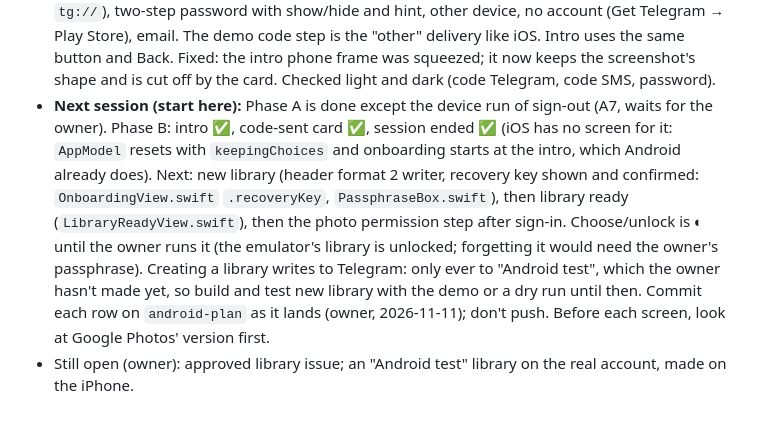
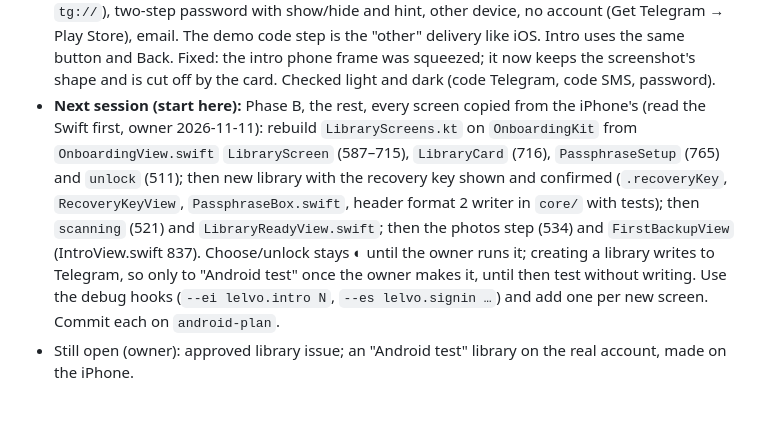
Before and after one commit to shahil-kv/Lelvo, a Markdown page: docs/ANDROID_PLAN.md, the part around the change. GitHub-like rendering.

Commit message:
docs: Android next steps for the rest of Phase B

```diff
--- a/docs/ANDROID_PLAN.md
+++ b/docs/ANDROID_PLAN.md
@@ -412,13 +412,12 @@ Phase 0 (core check on the real library) → A (theme, shell, prefs, logs) → B
   and hint, other device, no account (Get Telegram → Play Store), email. The demo code step is the "other" delivery
   like iOS. Intro uses the same button and Back. Fixed: the intro phone frame was squeezed; it now keeps the
   screenshot's shape and is cut off by the card. Checked light and dark (code Telegram, code SMS, password).
-- **Next session (start here):** Phase A is done except the device run of sign-out (A7, waits for the owner). Phase B:
-  intro ✅, code-sent card ✅, session ended ✅ (iOS has no
-  screen for it: `AppModel` resets with `keepingChoices` and onboarding starts at the intro, which Android already
-  does). Next: new library (header format 2 writer, recovery key shown and confirmed: `OnboardingView.swift`
-  `.recoveryKey`, `PassphraseBox.swift`), then library ready (`LibraryReadyView.swift`), then the photo permission
-  step after sign-in. Choose/unlock is ◐ until the owner runs it (the emulator's library is unlocked; forgetting it
-  would need the owner's passphrase). Creating a library writes to Telegram: only ever to "Android test", which the
-  owner hasn't made yet, so build and test new library with the demo or a dry run until then. Commit each row on
-  `android-plan` as it lands (owner, 2026-11-11); don't push. Before each screen, look at Google Photos' version first.
+- **Next session (start here):** Phase B, the rest, every screen copied from the iPhone's (read the Swift first,
+  owner 2026-11-11): rebuild `LibraryScreens.kt` on `OnboardingKit` from `OnboardingView.swift` `LibraryScreen`
+  (587–715), `LibraryCard` (716), `PassphraseSetup` (765) and `unlock` (511); then new library with the recovery key
+  shown and confirmed (`.recoveryKey`, `RecoveryKeyView`, `PassphraseBox.swift`, header format 2 writer in `core/`
+  with tests); then `scanning` (521) and `LibraryReadyView.swift`; then the photos step (534) and
+  `FirstBackupView` (IntroView.swift 837). Choose/unlock stays ◐ until the owner runs it; creating a library writes
+  to Telegram, so only to "Android test" once the owner makes it, until then test without writing. Use the debug
+  hooks (`--ei lelvo.intro N`, `--es lelvo.signin …`) and add one per new screen. Commit each on `android-plan`.
 - Still open (owner): approved library issue; an "Android test" library on the real account, made on the iPhone.
```
